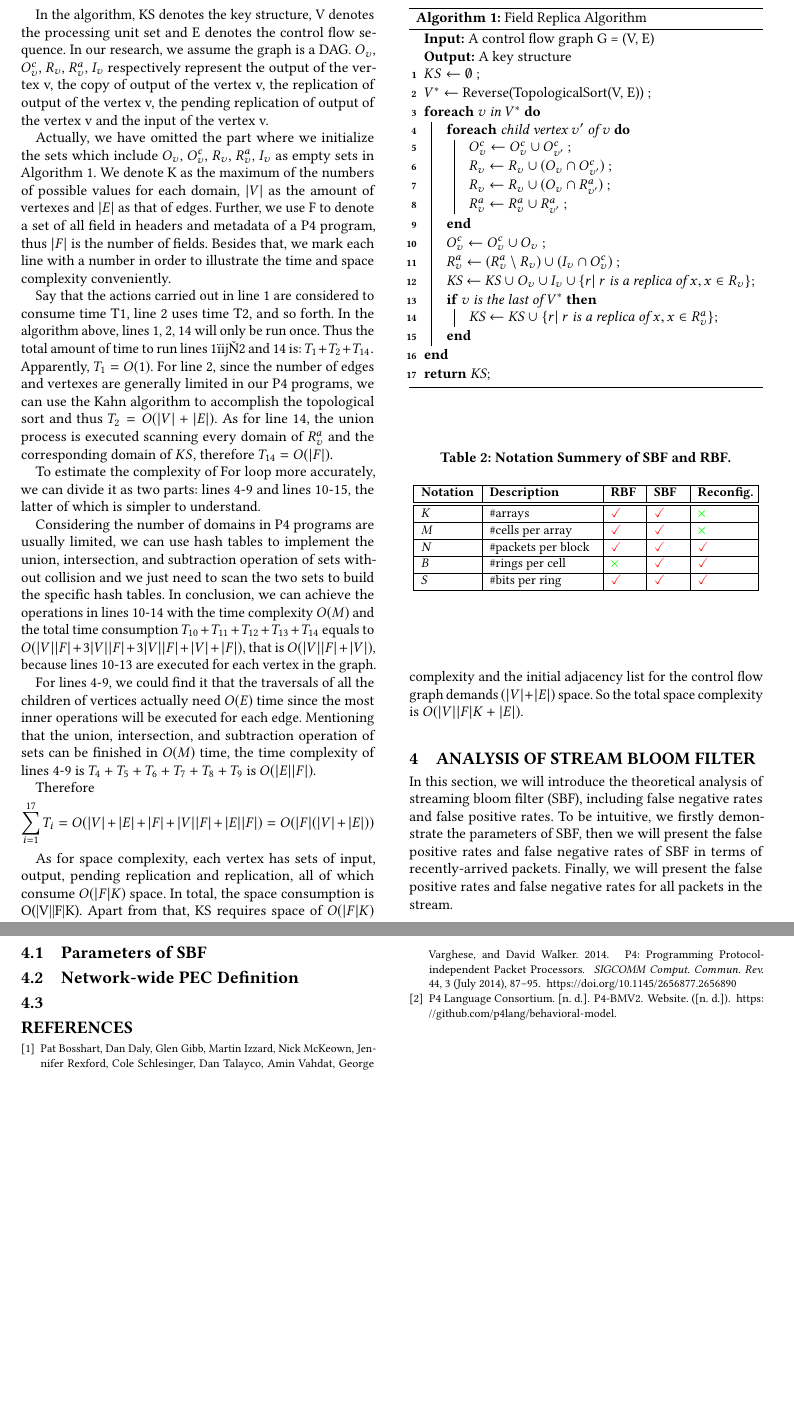
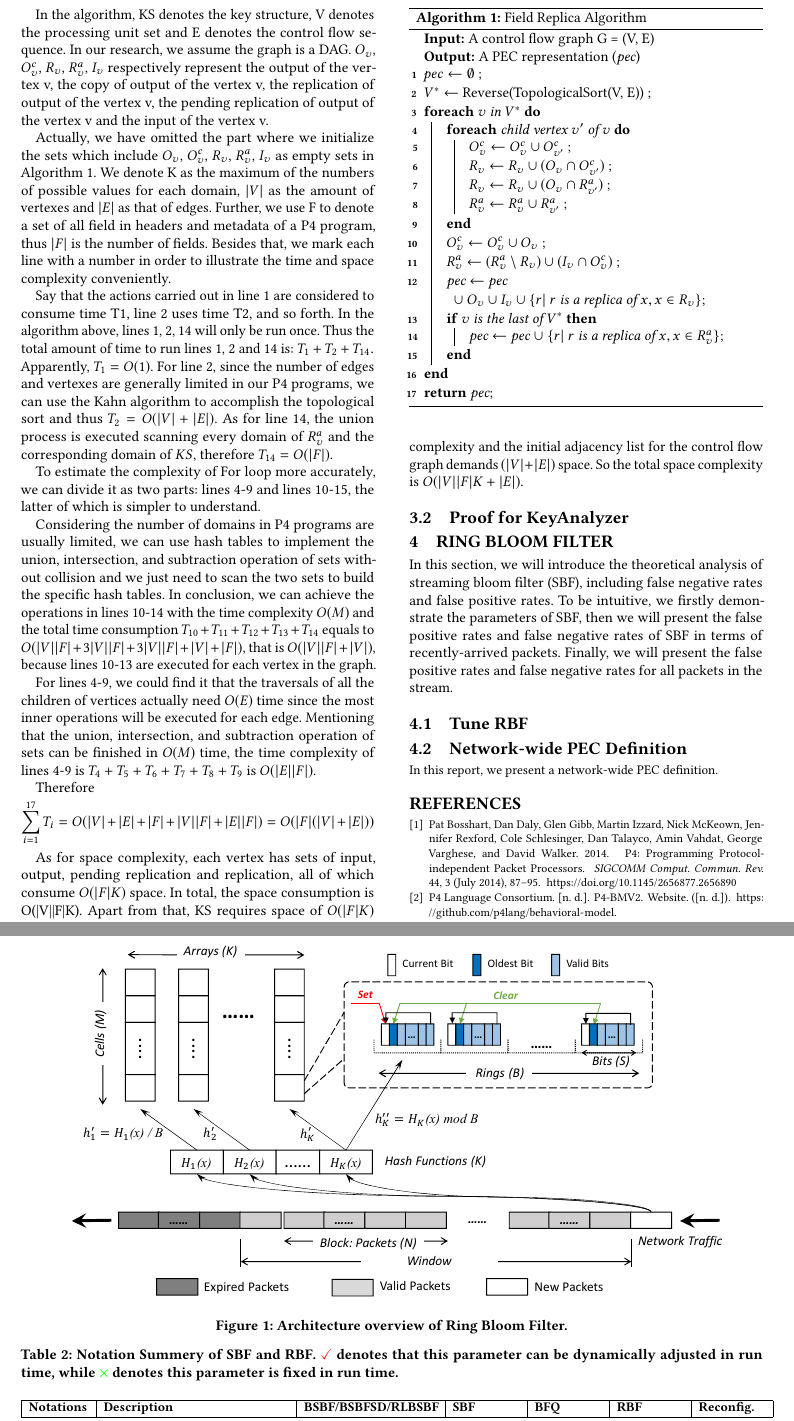
Before and after one commit to KeySight-P4/keysight-report, a LaTeX paper (keysight-report.tex): two parts of pages 4 and 5 of 5, joined at a grey line, cut so that both start at the same text, the shorter picture padded with empty space. The pictures show the PDF file keysight-report.pdf that the author committed with the source.

Commit message:
2018-05-27

```diff
--- a/keysight-report.tex
+++ b/keysight-report.tex
@@ -258,8 +262,8 @@ As for space complexity, each vertex has sets of input, output, pending replicat
 \begin{algorithm}[!t]
 \LinesNumbered
 \KwIn{A control flow graph G = (V, E)}
-\KwOut{A key structure}
-$KS \leftarrow \emptyset$ \;
+\KwOut{A PEC representation (\textit{pec})}
+$pec \leftarrow \emptyset$ \;
 $ V^{*} \leftarrow $ Reverse(TopologicalSort(V, E)) \;
 \ForEach{$v$ in $V^{*}$} {
     \ForEach{child vertex $v'$ of $v$} {
@@ -270,12 +274,12 @@ $ V^{*} \leftarrow $ Reverse(TopologicalSort(V, E)) \;
     }
 	$O^c_v \leftarrow O^c_v \cup O_v $ \;
     $R^a_v \leftarrow (R^a_v \setminus R_v) \cup (I_v \cap O^c_v) $ \;
-    \textit{KS} $\leftarrow$ \textit{KS} $ \cup \ O_v \cup I_v \cup \{r|\ \text{\textit{$r$ is a replica of $x$}}, x \in R_v\} $\;
+    \textit{pec} $\leftarrow$ \textit{pec} $ \cup \ O_v \cup I_v \cup \{r|\ \text{\textit{$r$ is a replica of $x$}}, x \in R_v\} $\;
     \If{$v$ is the last of $V^*$} {
-    	\textit{KS} $\leftarrow$ \textit{KS} $ \cup \ \{r|\ \text{\textit{$r$ is a replica of $x$}}, x \in R^a_v\}  $\;
+    	\textit{pec} $\leftarrow$ \textit{pec} $ \cup \ \{r|\ \text{\textit{$r$ is a replica of $x$}}, x \in R^a_v\}  $\;
     }
 }
-\KwRet{KS}\;
+\KwRet{pec}\;
 \caption{Field Replica Algorithm}
 \label{alg:field-replica}
 \end{algorithm}
@@ -288,48 +292,68 @@ $ V^{*} \leftarrow $ Reverse(TopologicalSort(V, E)) \;
 % \rho = \frac{(1 - \frac{1}{M})^N}{1 + (1 - \frac{1}{M \times B})^N}
 % $$
 
-\section{Analysis of Stream Bloom Filter}
+
+\subsection{Proof for KeyAnalyzer}
+
+\section{Ring Bloom Filter}
 
 \newcommand{\Y}{{\color{red}$\checkmark$}}
 \newcommand{\N}{{\color{green}\textbf{$\times$}}}
 
-\begin{table}
+In this section, we will introduce the theoretical analysis of streaming bloom filter (SBF), including false negative rates and false positive rates. To be intuitive, we firstly demonstrate the parameters of SBF, then we will present the false positive rates and false negative rates of SBF in terms of recently-arrived packets. Finally, we will present the false positive rates and false negative rates for all packets in the stream.
+
+\begin{figure*}[!htbp]
+\centering
+\includegraphics[width=0.9\textwidth]{graphs/rbf.pdf}
+\caption{Architecture overview of Ring Bloom Filter.}
+\label{fig:evaluation}
+
+\end{figure*}
+
+
+\subsection{Tune RBF}
 \small
-\centering
-\caption{Notation Summery of SBF and RBF.}
-\label{tbl:primitive-actions}
-\begin{tabular}{|m{0.15\linewidth}|m{0.30\linewidth}|m{0.08\linewidth}|m{0.08\linewidth}|m{0.15\linewidth}|}
+\begin{table*}
+\caption{Notation Summery of SBF and RBF. \Y{} denotes that this parameter can be dynamically adjusted in run time, while \N{} denotes this parameter is fixed in run time.}
+\label{tbl:rbf-parameter}
+\begin{tabular}{|m{0.08\linewidth}|m{0.25\linewidth}|m{0.18\linewidth}|m{0.09\linewidth}|m{0.09\linewidth}|m{0.09\linewidth}|m{0.09\linewidth}|}
 
 \hline
-\textbf{Notation} & \textbf{Description} & \textbf{RBF} & \textbf{SBF} & \textbf{Reconfig.} \\
+\textbf{Notations} & \textbf{Description} & \textbf{BSBF/BSBFSD/RLBSBF} & \textbf{SBF} & \textbf{BFQ} & \textbf{RBF} & \textbf{Reconfig.} \\
 \hline
 \hline
 
-$K$ & \#arrays & \Y & \Y & \N \\
+$S$ & \# of BFs & 1 & 1 & $>1$ & 1 & \N \\
 \hline
-$M$ & \#cells per array & \Y & \Y & \N \\
+$K$ & \# of Arrays per BF & $>1$ & $>1$ & $>1$ & $>1$ & \N \\
 \hline
-$N$ & \#packets per block & \Y & \Y & \Y \\
+ & \# of Bits per Array & $M$ & $M \times Max $ & $M$ & $M \times B \times S$ & \N \\
 \hline
-$B$ & \#rings per cell & \N & \Y & \Y \\
+$A$ & \# of Bits per Cell & 1 & $Max$ & 1  & $B \times S$ & \N \\
 \hline
-$S$ & \#bits per ring & \Y & \Y & \Y \\
+$B$ & \# of Rings per Cell & - & - & - & $>1$ & \Y \\
 \hline
+$S$ & \# of Bits per Ring & - & - & - & $>1$ & \Y \\
+\hline
+$M$ & \# of Cells per Array  & $>1$ & $>1$ & $>1$ & $>1$ & \Y \\
+\hline
+$N$ & \# of Packets per Block  & - & - & $>1$ & $>1$ & \Y \\
+\hline
+& \# of Recently-arrived Packets  & - & - & $N \times (S - 1)$ &$N \times (S - 1)$ & \Y \\
+\hline
+& \# of Total Bits  & $M \times K$ & $M \times K \times Max$ & $M \times K \times S$ &$M \times K \times S \times B$ & \N \\
+\hline
+\end{tabular}
+
+\end{table*}
 
 
 
-\end{tabular}
-
-\end{table}
-
-
-In this section, we will introduce the theoretical analysis of streaming bloom filter (SBF), including false negative rates and false positive rates. To be intuitive, we firstly demonstrate the parameters of SBF, then we will present the false positive rates and false negative rates of SBF in terms of recently-arrived packets. Finally, we will present the false positive rates and false negative rates for all packets in the stream.
-
-\subsection{Parameters of SBF}
 
 \subsection{Network-wide PEC Definition}
 
-\subsection{}
+In this report, we present a network-wide PEC definition.
+
 
 
 
```
Also changed, not shown: graphs/rbf.pdf (added), keysight-report.pdf, keysight-report.tex (12 more changed lines).
